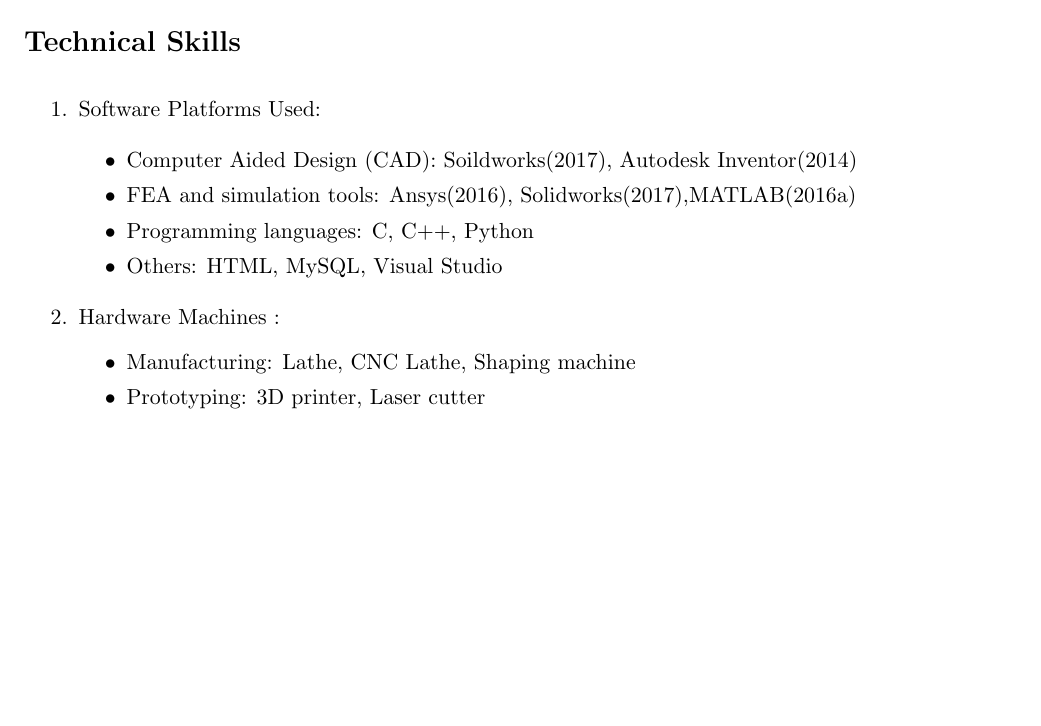
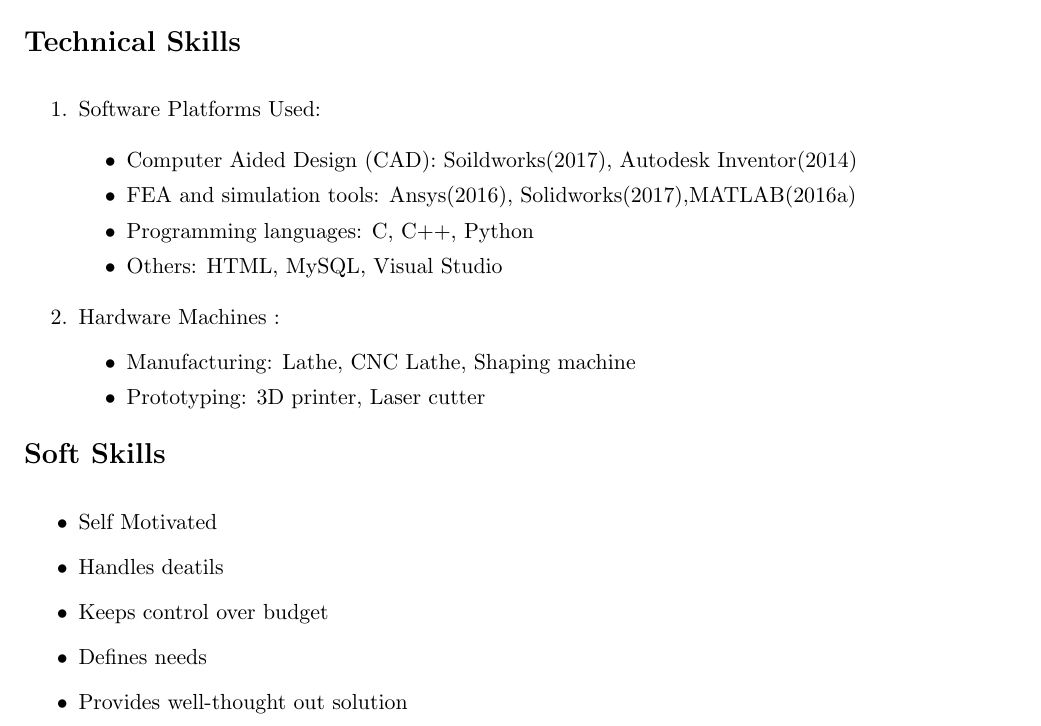
Before and after one commit to slowmachine/abhishekRai_resume, a LaTeX CV (abhishekRai_resume.tex): part of page 2 of 2, cut so that both start at the same text, the shorter picture padded with empty space. Compiled offline with pdfLaTeX.

Commit message:
soft skills

```diff
--- a/abhishekRai_resume.tex
+++ b/abhishekRai_resume.tex
@@ -201,4 +201,17 @@
 \end{enumerate}
 \textbf{}  \\
 
+%---------------Soft Skills--------------------
+\CVSection{Soft Skills}
+
+\begin{itemize}
+	\item Self Motivated
+	\item Handles deatils
+	\item Keeps control over budget
+	\item Defines needs
+	\item Provides well-thought out solution
+\end{itemize}
+\textbf{}  \\
+
+
 \end{document}
```
Also changed, not shown: abhishekRai_resume.pdf, 2 other files.
